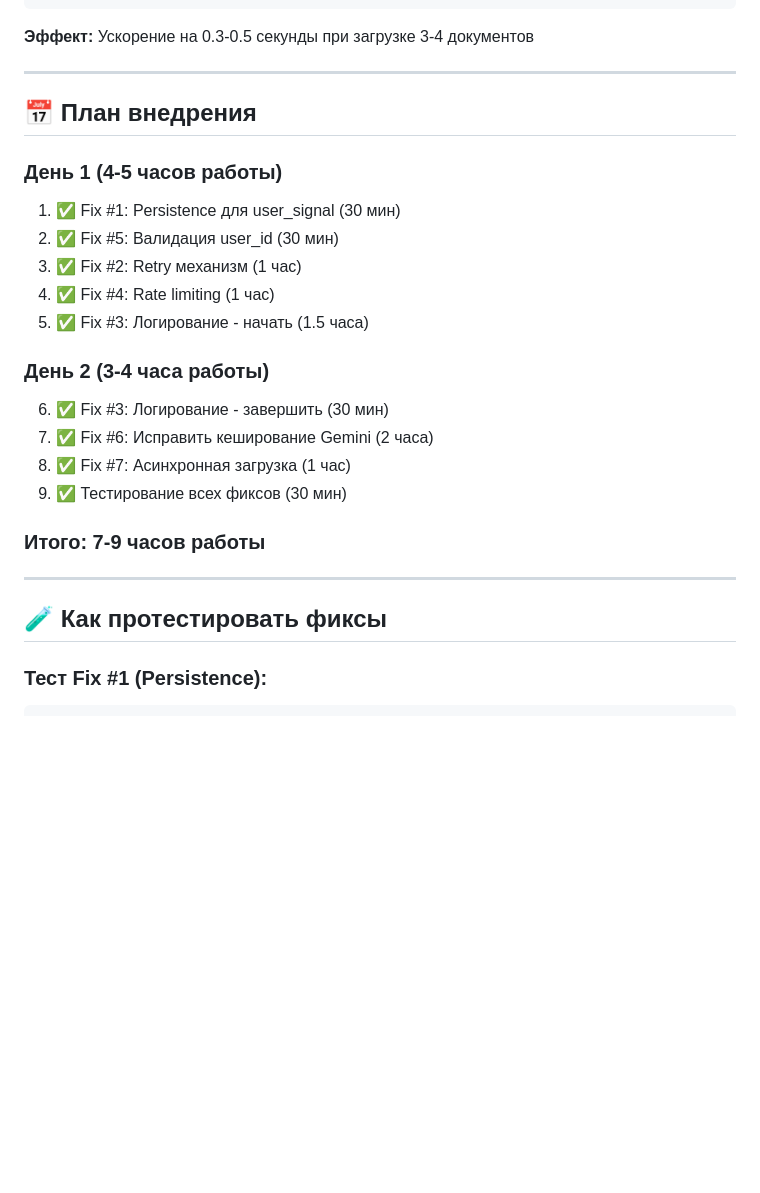
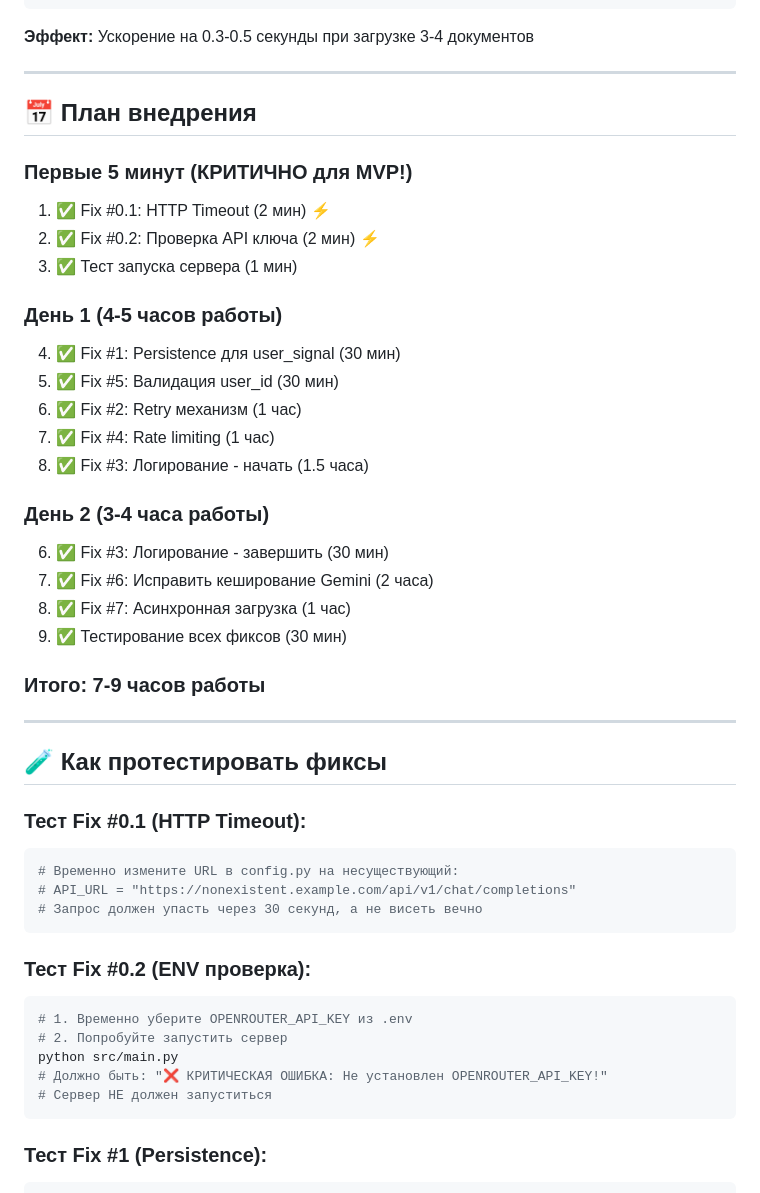
Before and after one commit to shao3d/Ukido_DynContInj, a Markdown page: MVP_CRITICAL_FIXES_PLAN.md, the part around the change printed below. GitHub-like rendering; blank space fills up the shorter version.

````diff
--- a/MVP_CRITICAL_FIXES_PLAN.md
+++ b/MVP_CRITICAL_FIXES_PLAN.md
@@ -331,12 +367,17 @@ async def _load_docs(self, doc_names: List[str]) -> str:
 
 ## 📅 План внедрения
 
+### Первые 5 минут (КРИТИЧНО для MVP!)
+1. ✅ Fix #0.1: HTTP Timeout (2 мин) ⚡
+2. ✅ Fix #0.2: Проверка API ключа (2 мин) ⚡
+3. ✅ Тест запуска сервера (1 мин)
+
 ### День 1 (4-5 часов работы)
-1. ✅ Fix #1: Persistence для user_signal (30 мин)
-2. ✅ Fix #5: Валидация user_id (30 мин)
-3. ✅ Fix #2: Retry механизм (1 час)
-4. ✅ Fix #4: Rate limiting (1 час)
-5. ✅ Fix #3: Логирование - начать (1.5 часа)
+4. ✅ Fix #1: Persistence для user_signal (30 мин)
+5. ✅ Fix #5: Валидация user_id (30 мин)
+6. ✅ Fix #2: Retry механизм (1 час)
+7. ✅ Fix #4: Rate limiting (1 час)
+8. ✅ Fix #3: Логирование - начать (1.5 часа)
 
 ### День 2 (3-4 часа работы)
 6. ✅ Fix #3: Логирование - завершить (30 мин)
@@ -349,6 +390,22 @@ async def _load_docs(self, doc_names: List[str]) -> str:
 ---
 
 ## 🧪 Как протестировать фиксы
+
+### Тест Fix #0.1 (HTTP Timeout):
+```bash
+# Временно измените URL в config.py на несуществующий:
+# API_URL = "https://nonexistent.example.com/api/v1/chat/completions"
+# Запрос должен упасть через 30 секунд, а не висеть вечно
+```
+
+### Тест Fix #0.2 (ENV проверка):
+```bash
+# 1. Временно уберите OPENROUTER_API_KEY из .env
+# 2. Попробуйте запустить сервер
+python src/main.py
+# Должно быть: "❌ КРИТИЧЕСКАЯ ОШИБКА: Не установлен OPENROUTER_API_KEY!"
+# Сервер НЕ должен запуститься
+```
 
 ### Тест Fix #1 (Persistence):
 ```bash
````
Also changed, not shown: other parts of MVP_CRITICAL_FIXES_PLAN.md (+36 -0 lines).
